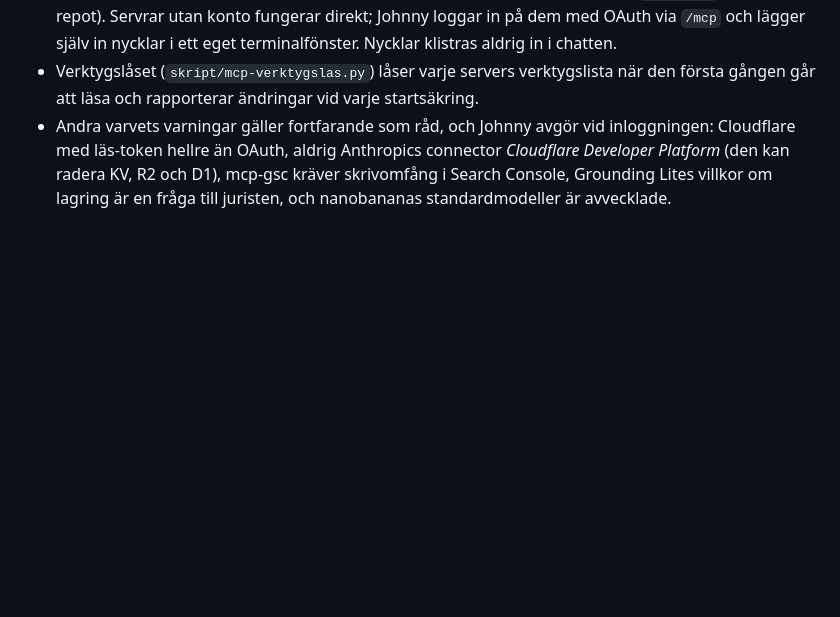
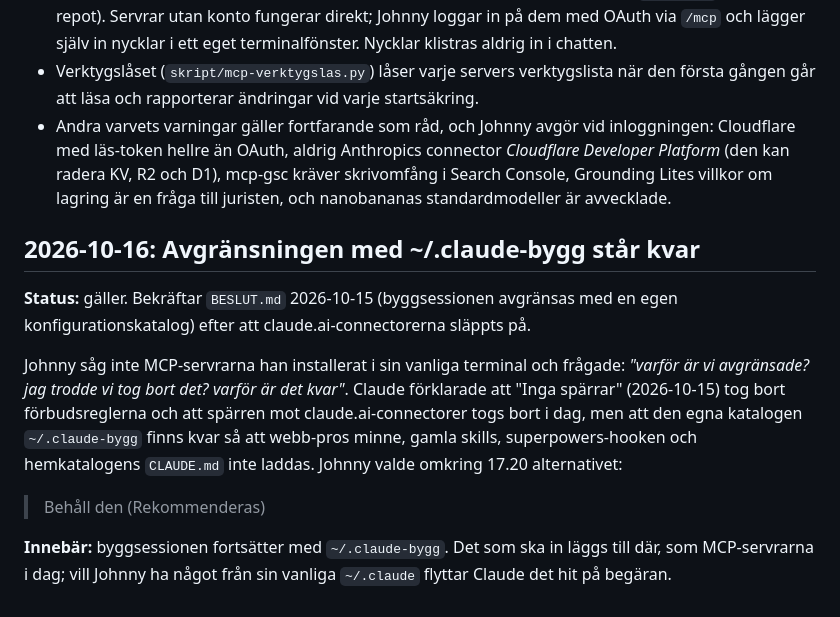
Before and after one commit to Jonkebronk/Nortropic-Builder, a Markdown page: BESLUT.md, the part around the change. GitHub-like rendering; blank space fills up the shorter version.

Commit message:
BESLUT: avgränsningen med ~/.claude-bygg står kvar (Johnny omkring 17.20); LAGE
Co-Authored-By: Claude Opus 5.5 <noreply@anthropic.com>
Claude-Session: https://claude.ai/code/session_013cbZe7KKDdBv8hRHbfDYrJ

```diff
--- a/BESLUT.md
+++ b/BESLUT.md
@@ -1263,3 +1263,13 @@ Spärren var `"disableClaudeAiConnectors": true` i `~/.claude-bygg/settings.json
 - Alla MCP-servrar i inventeringen läggs till i byggsessionen (lokal scope, aldrig `.mcp.json` i det publika repot). Servrar utan konto fungerar direkt; Johnny loggar in på dem med OAuth via `/mcp` och lägger själv in nycklar i ett eget terminalfönster. Nycklar klistras aldrig in i chatten.
 - Verktygslåset (`skript/mcp-verktygslas.py`) låser varje servers verktygslista när den första gången går att läsa och rapporterar ändringar vid varje startsäkring.
 - Andra varvets varningar gäller fortfarande som råd, och Johnny avgör vid inloggningen: Cloudflare med läs-token hellre än OAuth, aldrig Anthropics connector *Cloudflare Developer Platform* (den kan radera KV, R2 och D1), mcp-gsc kräver skrivomfång i Search Console, Grounding Lites villkor om lagring är en fråga till juristen, och nanobananas standardmodeller är avvecklade.
+
+## 2026-10-16: Avgränsningen med ~/.claude-bygg står kvar
+
+**Status:** gäller. Bekräftar `BESLUT.md` 2026-10-15 (byggsessionen avgränsas med en egen konfigurationskatalog) efter att claude.ai-connectorerna släppts på.
+
+Johnny såg inte MCP-servrarna han installerat i sin vanliga terminal och frågade: *"varför är vi avgränsade? jag trodde vi tog bort det? varför är det kvar"*. Claude förklarade att "Inga spärrar" (2026-10-15) tog bort förbudsreglerna och att spärren mot claude.ai-connectorer togs bort i dag, men att den egna katalogen `~/.claude-bygg` finns kvar så att webb-pros minne, gamla skills, superpowers-hooken och hemkatalogens `CLAUDE.md` inte laddas. Johnny valde omkring 17.20 alternativet:
+
+> Behåll den (Rekommenderas)
+
+**Innebär:** byggsessionen fortsätter med `~/.claude-bygg`. Det som ska in läggs till där, som MCP-servrarna i dag; vill Johnny ha något från sin vanliga `~/.claude` flyttar Claude det hit på begäran.
```
Also changed, not shown: LAGE.md (+1 -1 lines).
